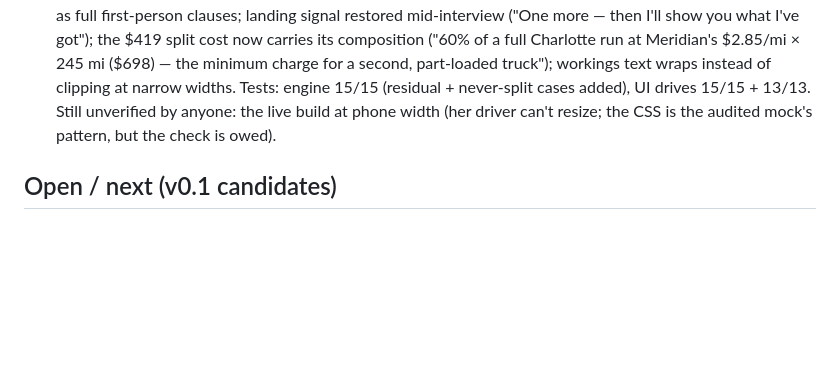
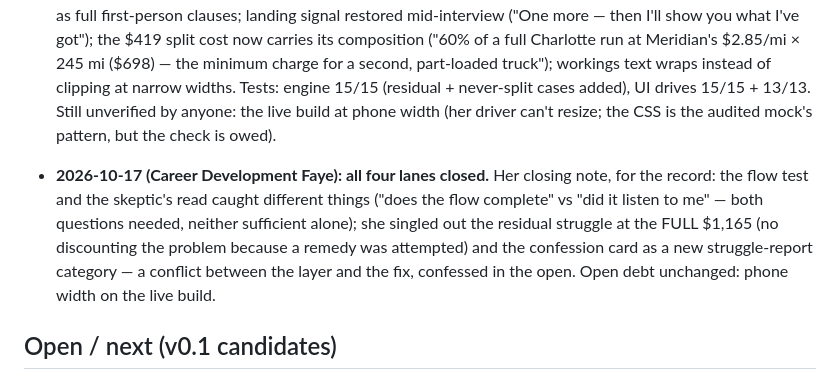
Before and after one commit to Grateful-Ed/tms-consolidation-agent, a Markdown page: docs/BUILD-SUMMARY.md, the part around the change. Drawn GitHub-style; blank space fills up the shorter version.

Commit message:
Build summary: collaboration lanes closed (Career Development Faye)

```diff
--- a/docs/BUILD-SUMMARY.md
+++ b/docs/BUILD-SUMMARY.md
@@ -185,6 +185,15 @@ running record. Newest entries at the bottom.*
   unverified by anyone: the live build at phone width (her driver can't
   resize; the CSS is the audited mock's pattern, but the check is owed).
 
+- **2026-10-17 (Career Development Faye): all four lanes closed.** Her
+  closing note, for the record: the flow test and the skeptic's read caught
+  different things ("does the flow complete" vs "did it listen to me" —
+  both questions needed, neither sufficient alone); she singled out the
+  residual struggle at the FULL $1,165 (no discounting the problem because
+  a remedy was attempted) and the confession card as a new struggle-report
+  category — a conflict between the layer and the fix, confessed in the
+  open. Open debt unchanged: phone width on the live build.
+
 ## Open / next (v0.1 candidates)
 
 - Live Muse Spark calls via a small backend proxy (key stays server-side).
```
